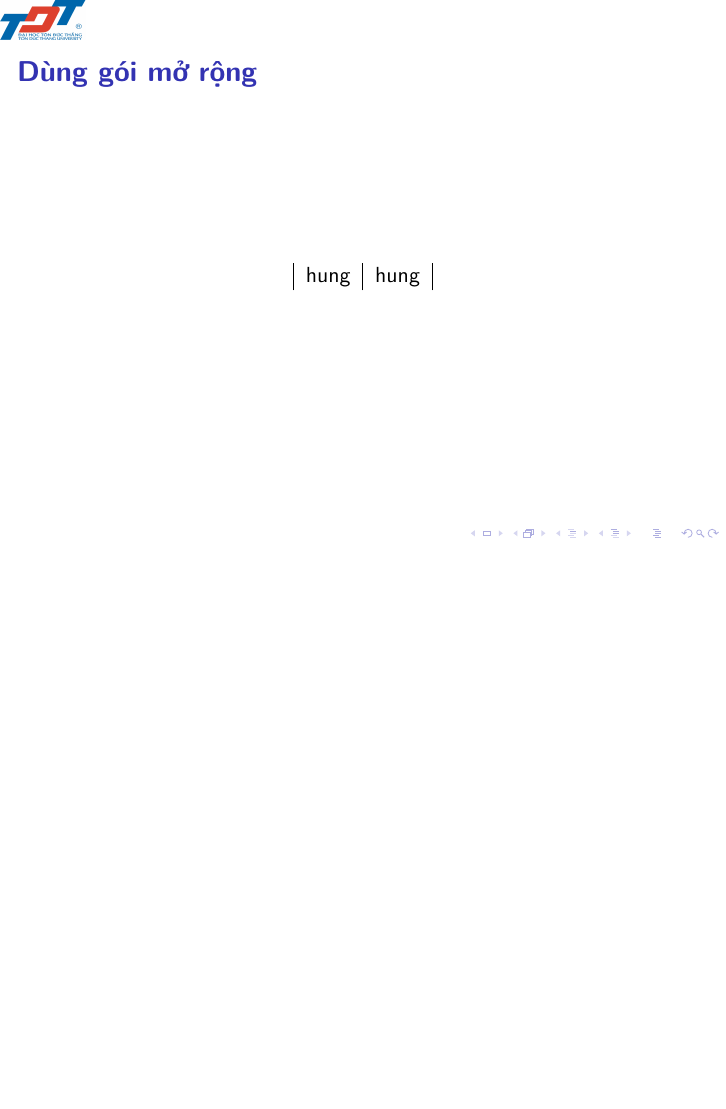
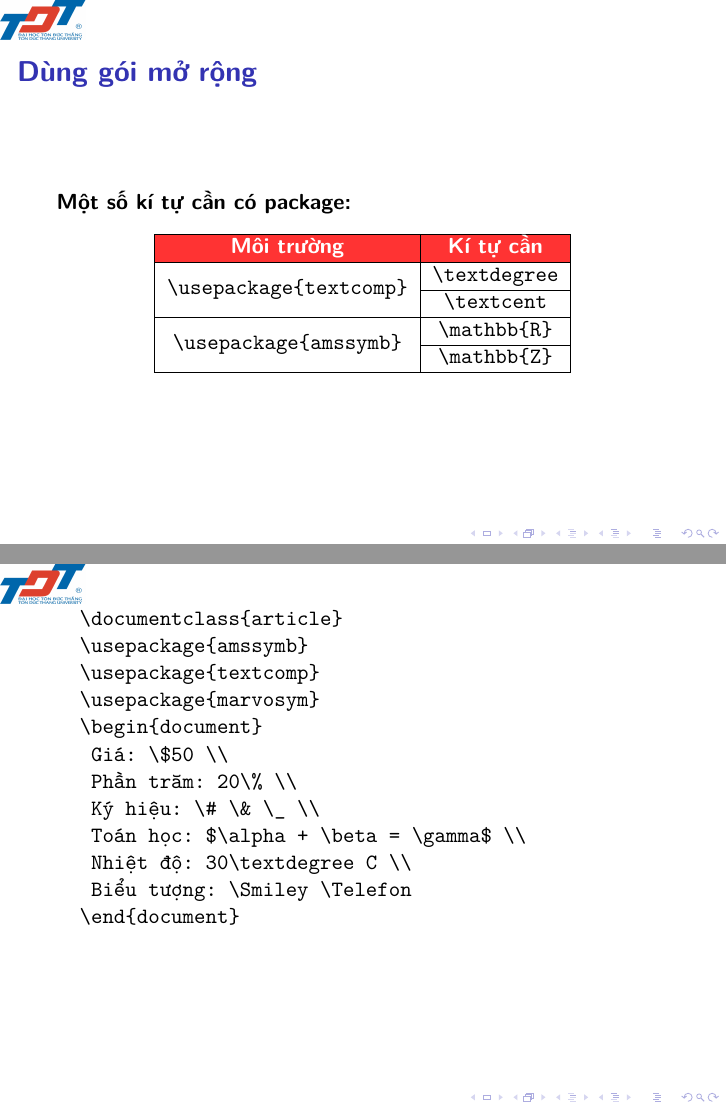
Before and after one commit to Nhom-3-Latex/BaiCuoiKi, LaTeX slides (Nhom3.tex): page 9 of 28 before the commit and pages 9 and 10 of 29 after it, the two joined at a grey line, the shorter picture padded with empty space. Compiled offline with pdfLaTeX; a LaTeX package or settings file that is missing is left out.

Commit message:
Da update lan â

```diff
--- a/Nhom3.tex
+++ b/Nhom3.tex
@@ -23,6 +23,8 @@
 \usepackage{fontawesome}
 % biểu tượng thực tế
 \usepackage{marvosym}
+\usepackage{multirow}
+\usepackage{multicol}
 \begin{document}
 	\author[Nhóm 3]{\textbf{\underline{Nhóm 3}}}
 	\title[Báo cáo kết thúc môn học]{\textbf{Báo cáo kết thúc môn học}}
@@ -137,12 +139,40 @@
 		\textbf{Ví dụ:} \textit{Nhiệt độ là 30\textbf{\texttt{\textbackslash textdegree C}}} $\to$ Nhiệt độ là \textbf{30\textdegree C.}
 	\end{frame}
 	\begin{frame}{\textbf{Dùng gói mở rộng}}
+		\textbf{Một số kí tự cần có package:}
 		\begin{table}[h]
 			\begin{tabular}{|c|c|}
-				hung & hung
+				\hline
+				\rowcolor{red!80}
+				\color{white}\textbf{Môi trường} & \color{white}\textbf{Kí tự cần} \\
+				\hline
+				\multirow{2}{*}{\texttt{\textbackslash usepackage\{textcomp\}}} & \texttt{\textbackslash textdegree} \\
+				\cline{2-2}
+				& \texttt{\textbackslash textcent} \\
+				\hline
+				\multirow{2}{*}{\texttt{\textbackslash usepackage\{amssymb\}}} &
+				\texttt{\textbackslash mathbb\{R\}} \\
+				\cline{2-2}
+				& \texttt{\textbackslash mathbb\{Z\}} \\
+				\hline
 			\end{tabular}
 		\end{table}
 	\end{frame}
+	\newpage
+	\begin{verbatim}
+		\documentclass{article}
+		\usepackage{amssymb}
+		\usepackage{textcomp}
+		\usepackage{marvosym}
+		\begin{document}
+			Giá: \$50 \\
+			Phần trăm: 20\% \\
+			Ký hiệu: \# \& \_ \\
+			Toán học: $\alpha + \beta = \gamma$ \\
+			Nhiệt độ: 30\textdegree C \\
+			Biểu tượng: \Smiley \Telefon
+		\end{document}
+	\end{verbatim}
 	%--------------------------------------------------------------------------
 
 
```
Also changed, not shown: Nhom3.pdf.
